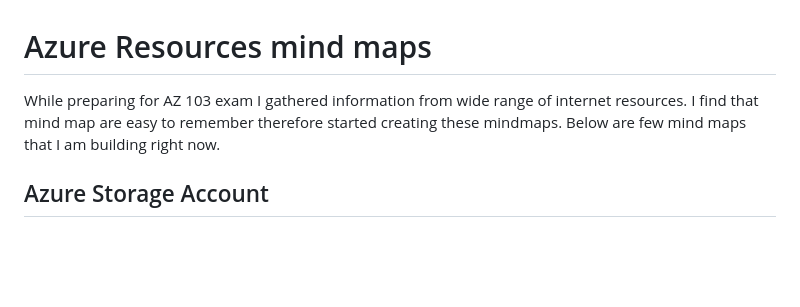
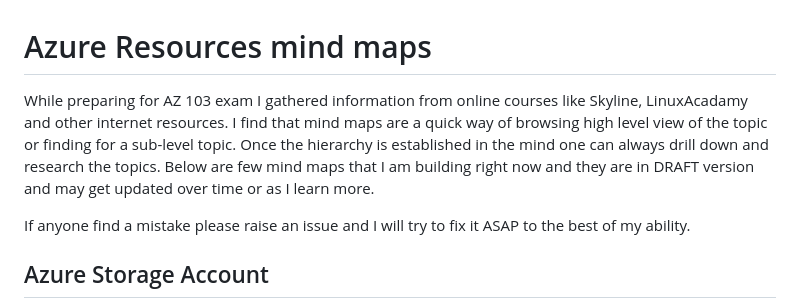
Before and after one commit to naeemhaq/azure-resources, a Markdown page: README.md, the part around the change printed below. Drawn GitHub-style; blank space fills up the shorter version.

```diff
--- a/README.md
+++ b/README.md
@@ -1,6 +1,8 @@
 # Azure Resources mind maps
 
-While preparing for AZ 103 exam I gathered information from wide range of internet resources. I find that mind map are easy to remember therefore started creating these mindmaps. Below are few mind maps that I am building right now.
+While preparing for AZ 103 exam I gathered information from online courses like Skyline, LinuxAcadamy and other internet resources. I find that mind maps are a quick way of browsing high level view of the topic or finding for a sub-level topic. Once the hierarchy is established in the mind one can always drill down and research the topics. Below are few mind maps that I am building right now and they are in DRAFT version and may get updated over time or as I learn more.
+
+If anyone find a mistake please raise an issue and I will try to fix it ASAP to the best of my ability.
 
 ## Azure Storage Account
 
```
Also changed, not shown: other parts of README.md (+8 -0 lines), images/enterpriseAccount.png (added), images/monitoring.png (added).
